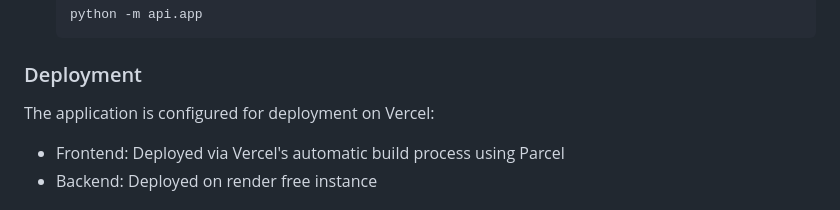
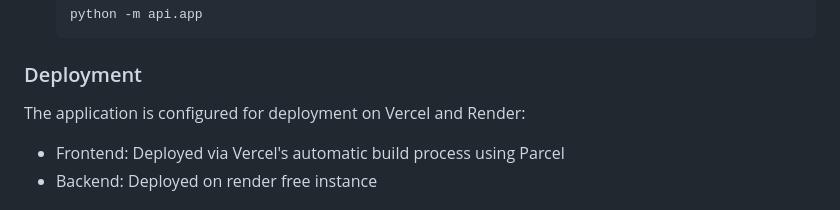
Before and after one commit to shubhamaher8/SocialGuard, a Markdown page: README.md, the part around the change. Drawn GitHub-style.

Commit message:
Update deployment instructions for Vercel and Render

```diff
--- a/README.md
+++ b/README.md
@@ -102,7 +102,7 @@ SocialGuard is a comprehensive platform designed to help organizations defend ag
 
 ### Deployment
 
-The application is configured for deployment on Vercel:
+The application is configured for deployment on Vercel and Render:
 
 - Frontend: Deployed via Vercel's automatic build process using Parcel
 - Backend: Deployed on render free instance
```
